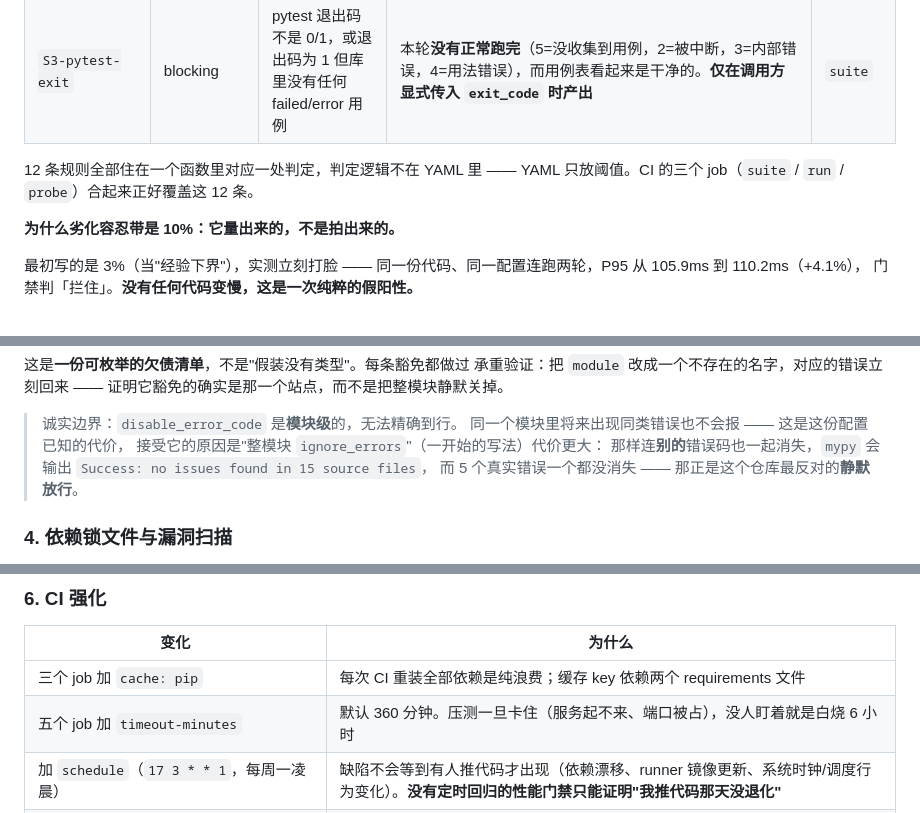
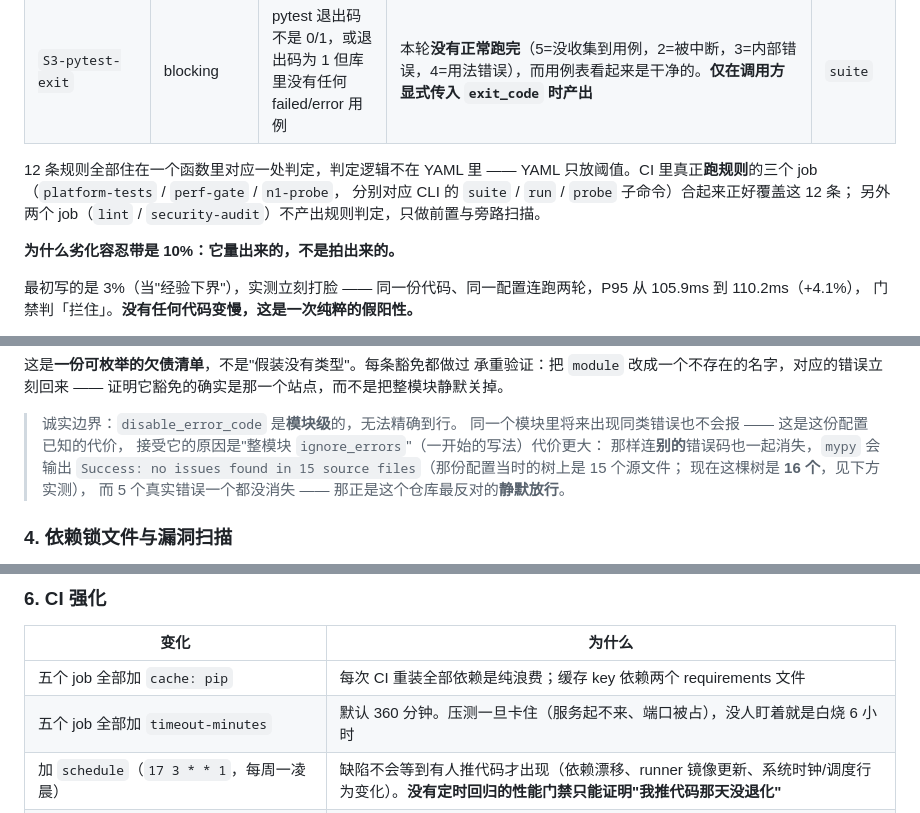
Before and after one commit to lefan17/perf-baseline-quality-gate, a Markdown page: README.md, 3 parts joined by grey strips. GitHub-like rendering.

Commit message:
docs: 对齐 workflow 的真实 job 名，消除「三个 job」与「五个 job」并存
README 里同一件事有两套说法：「CI 的三个 job（suite / run / probe）」
与「五个 job」。看 .github/workflows/quality-gate.yml 的实际 job 是
lint / security-audit / platform-tests / perf-gate / n1-probe —— 五个。
suite / run / probe 是 CLI 的子命令名，不是 job 名。

改法不是把「三个」一律改「五个」，那会把语义也一起改错：真正跑规则的
只有 platform-tests / perf-gate / n1-probe 三个（分别对应 CLI 的
suite / run / probe），lint 与 security-audit 做前置与旁路扫描、不产出
规则判定。所以 369 行改成「跑规则的三个 job」并列出映射关系，
205 行、755 行、775 行这几处指整条流水线的地方改成五个。

顺带：706 行 mypy 豁免那段引用的 "15 source files" 是当时那棵树的真实
输出，不是错值，保留原文并补一句现在这棵树是 16 个，免得读者以为
README 与自己跑出来的数字打架。

```diff
--- a/README.md
+++ b/README.md
@@ -366,7 +366,9 @@ node_modules，是它最后没人维护的常见原因。
 | `S3-pytest-exit` | blocking | pytest 退出码不是 0/1，或退出码为 1 但库里没有任何 failed/error 用例 | 本轮**没有正常跑完**（5=没收集到用例，2=被中断，3=内部错误，4=用法错误），而用例表看起来是干净的。**仅在调用方显式传入 `exit_code` 时产出** | `suite` |
 
 12 条规则全部住在一个函数里对应一处判定，判定逻辑不在 YAML 里 ——
-YAML 只放阈值。CI 的三个 job（`suite` / `run` / `probe`）合起来正好覆盖这 12 条。
+YAML 只放阈值。CI 里真正**跑规则**的三个 job（`platform-tests` / `perf-gate` / `n1-probe`，
+分别对应 CLI 的 `suite` / `run` / `probe` 子命令）合起来正好覆盖这 12 条；
+另外两个 job（`lint` / `security-audit`）不产出规则判定，只做前置与旁路扫描。
 
 **为什么劣化容忍带是 10%：它量出来的，不是拍出来的。**
 
@@ -704,7 +706,8 @@ select = ["E4","E7","E9","F","B","C4","N","FURB","PIE",
 > 同一个模块里将来出现同类错误也不会报 —— 这是这份配置已知的代价，
 > 接受它的原因是"整模块 `ignore_errors`"（一开始的写法）代价更大：
 > 那样连**别的**错误码也一起消失，`mypy` 会输出
-> `Success: no issues found in 15 source files`，
+> `Success: no issues found in 15 source files`（那份配置当时的树上是 15 个源文件；
+> 现在这棵树是 **16 个**，见下方实测），
 > 而 5 个真实错误一个都没消失 —— 那正是这个仓库最反对的**静默放行**。
 
 ### 4. 依赖锁文件与漏洞扫描
@@ -752,8 +755,8 @@ end-of-file-fixer、check-yaml/toml/json、mixed-line-ending、detect-private-ke
 
 | 变化 | 为什么 |
 |---|---|
-| 三个 job 加 `cache: pip` | 每次 CI 重装全部依赖是纯浪费；缓存 key 依赖两个 requirements 文件 |
-| 五个 job 加 `timeout-minutes` | 默认 360 分钟。压测一旦卡住（服务起不来、端口被占），没人盯着就是白烧 6 小时 |
+| 五个 job 全部加 `cache: pip` | 每次 CI 重装全部依赖是纯浪费；缓存 key 依赖两个 requirements 文件 |
+| 五个 job 全部加 `timeout-minutes` | 默认 360 分钟。压测一旦卡住（服务起不来、端口被占），没人盯着就是白烧 6 小时 |
 | 加 `schedule`（`17 3 * * 1`，每周一凌晨） | 缺陷不会等到有人推代码才出现（依赖漂移、runner 镜像更新、系统时钟/调度行为变化）。**没有定时回归的性能门禁只能证明"我推代码那天没退化"** |
 | 加 `concurrency` | 同一个分支连推两次时，取消旧的那次 —— 但 **schedule 不参与取消**（夜间回归被白天的 push 顶掉是最常见的"门禁悄悄消失"） |
 | `permissions: contents: read` | 最小权限 |
```
Also changed, not shown: other parts of README.md (+2 -2 lines).
